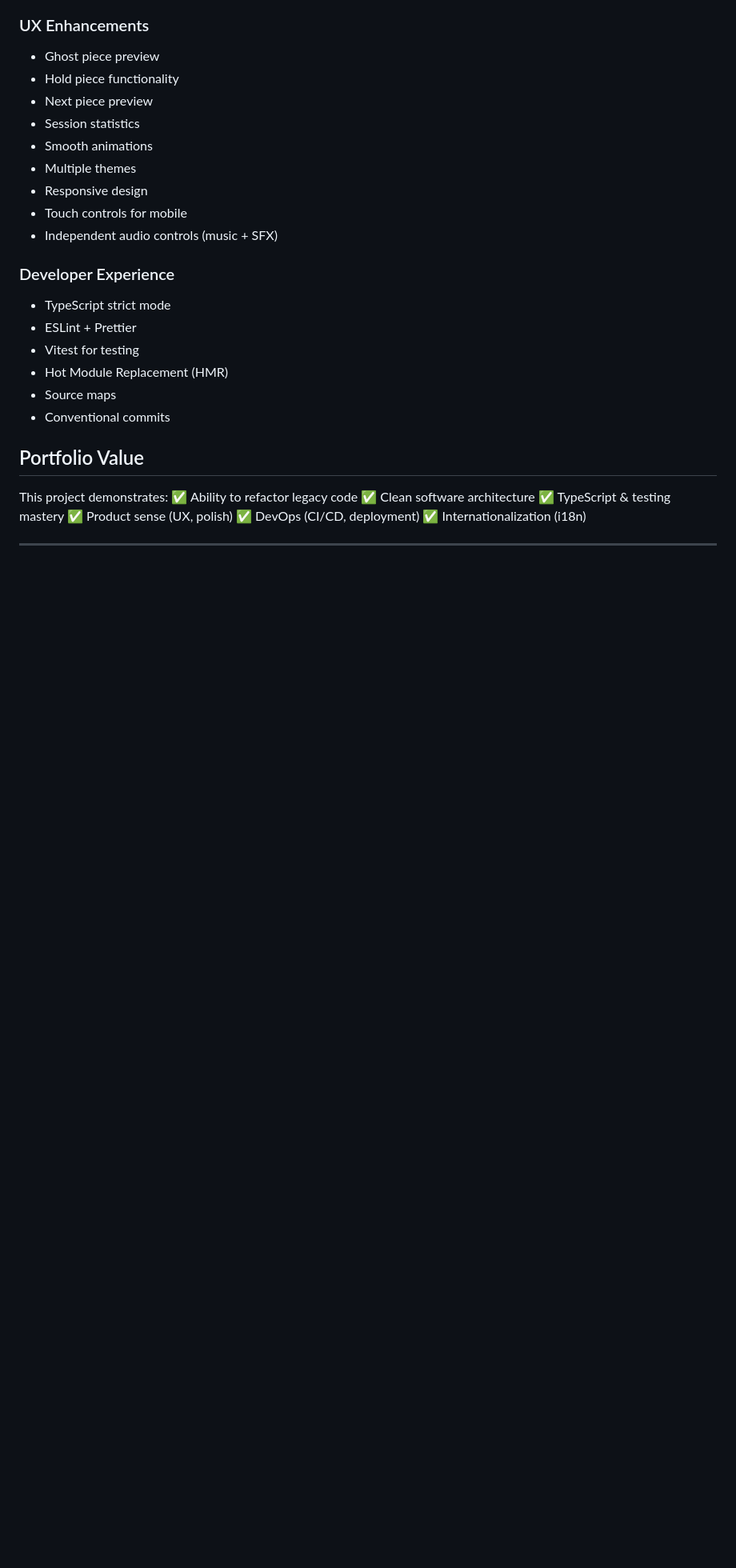
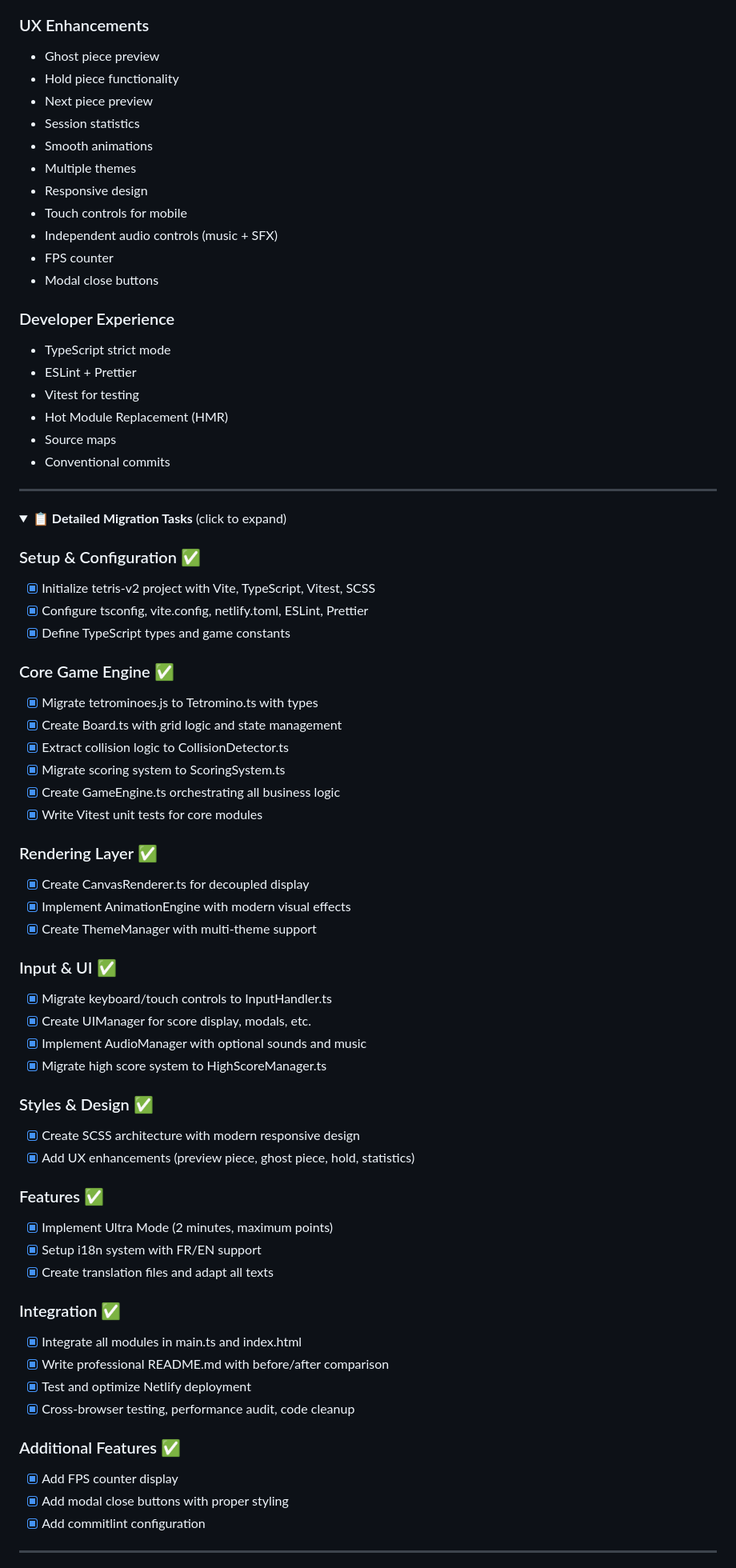
Before and after one commit to KevOneRedOne/Simplistic-Tetris, a Markdown page: MIGRATION-PLAN.md, the part around one of its changes. Shown at 80% size. Rendered like a GitHub page; folded sections open; blank space fills up the shorter version.

Commit message:
docs(plan): restructure document for better flow

```diff
--- a/MIGRATION-PLAN.md
+++ b/MIGRATION-PLAN.md
@@ -140,6 +154,8 @@ src/
 - Responsive design
 - Touch controls for mobile
 - Independent audio controls (music + SFX)
+- FPS counter
+- Modal close buttons
 
 ### Developer Experience
 - TypeScript strict mode
@@ -149,12 +165,52 @@ src/
 - Source maps
 - Conventional commits
 
-## Portfolio Value
+---
 
-This project demonstrates:
-✅ Ability to refactor legacy code
-✅ Clean software architecture
-✅ TypeScript & testing mastery
-✅ Product sense (UX, polish)
-✅ DevOps (CI/CD, deployment)
-✅ Internationalization (i18n)
+<details>
+<summary><strong>📋 Detailed Migration Tasks</strong> (click to expand)</summary>
+
+### Setup & Configuration ✅
+- [x] Initialize tetris-v2 project with Vite, TypeScript, Vitest, SCSS
+- [x] Configure tsconfig, vite.config, netlify.toml, ESLint, Prettier
+- [x] Define TypeScript types and game constants
+
+### Core Game Engine ✅
+- [x] Migrate tetrominoes.js to Tetromino.ts with types
+- [x] Create Board.ts with grid logic and state management
+- [x] Extract collision logic to CollisionDetector.ts
+- [x] Migrate scoring system to ScoringSystem.ts
+- [x] Create GameEngine.ts orchestrating all business logic
+- [x] Write Vitest unit tests for core modules
+
+### Rendering Layer ✅
+- [x] Create CanvasRenderer.ts for decoupled display
+- [x] Implement AnimationEngine with modern visual effects
+- [x] Create ThemeManager with multi-theme support
+
+### Input & UI ✅
+- [x] Migrate keyboard/touch controls to InputHandler.ts
+- [x] Create UIManager for score display, modals, etc.
+- [x] Implement AudioManager with optional sounds and music
+- [x] Migrate high score system to HighScoreManager.ts
+
+### Styles & Design ✅
+- [x] Create SCSS architecture with modern responsive design
+- [x] Add UX enhancements (preview piece, ghost piece, hold, statistics)
+
+### Features ✅
+- [x] Implement Ultra Mode (2 minutes, maximum points)
+- [x] Setup i18n system with FR/EN support
+- [x] Create translation files and adapt all texts
+
+### Integration ✅
+- [x] Integrate all modules in main.ts and index.html
+- [x] Write professional README.md with before/after comparison
+- [x] Test and optimize Netlify deployment
+- [x] Cross-browser testing, performance audit, code cleanup
+
+### Additional Features ✅
+- [x] Add FPS counter display
+- [x] Add modal close buttons with proper styling
+- [x] Add commitlint configuration
+
```
Also changed, not shown: other parts of MIGRATION-PLAN.md (+88 -76 lines).
